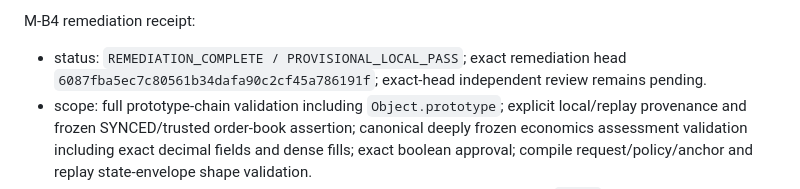
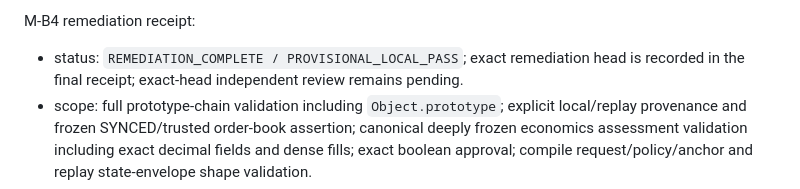
Before and after one commit to etvjay/0-infinity, a Markdown page: docs/development/IMPLEMENTATION_LEDGER.md, the part around the change. Drawn GitHub-style.

```diff
--- a/docs/development/IMPLEMENTATION_LEDGER.md
+++ b/docs/development/IMPLEMENTATION_LEDGER.md
@@ -36,7 +36,7 @@ M-B3 remediation receipt:
 
 M-B4 remediation receipt:
 
-- status: `REMEDIATION_COMPLETE / PROVISIONAL_LOCAL_PASS`; exact remediation head `6087fba5ec7c80561b34dafa90c2cf45a786191f`; exact-head independent review remains pending.
+- status: `REMEDIATION_COMPLETE / PROVISIONAL_LOCAL_PASS`; exact remediation head is recorded in the final receipt; exact-head independent review remains pending.
 - scope: full prototype-chain validation including `Object.prototype`; explicit local/replay provenance and frozen SYNCED/trusted order-book assertion; canonical deeply frozen economics assessment validation including exact decimal fields and dense fills; exact boolean approval; compile request/policy/anchor and replay state-envelope shape validation.
 - TDD: hostile handoff regressions RED before remediation; focused handoff `11/11`; focused economics `15/15`; focused reasoning `12/12`; combined focused `38/38`; full `396/396`.
 - typecheck: `PASS`; build: `PASS`; diff_check: `PASS`.
```
Also changed, not shown: docs/development/EVIDENCE_LEDGER.md (+1 -1 lines), 1 other file.
